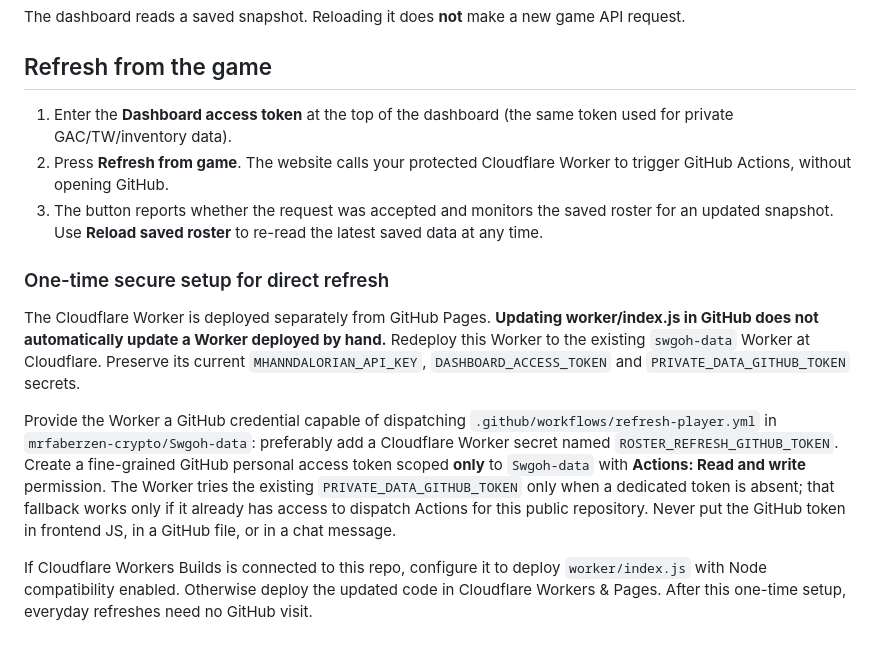
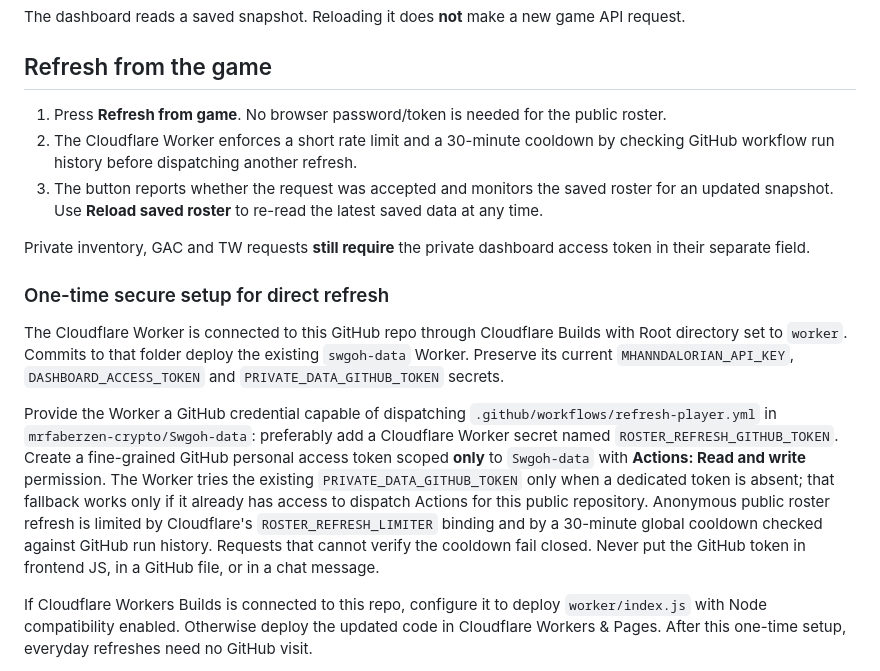
Before and after one commit to mrfaberzen-crypto/Swgoh-data, a Markdown page: README.md, the part around the change. Rendered like a GitHub page; blank space fills up the shorter version.

Commit message:
Make SWGOH roster refresh one tap with server-side cooldown and abuse controls

```diff
--- a/README.md
+++ b/README.md
@@ -15,15 +15,17 @@ The dashboard reads a saved snapshot. Reloading it does **not** make a new game
 
 ## Refresh from the game
 
-1. Enter the **Dashboard access token** at the top of the dashboard (the same token used for private GAC/TW/inventory data).
-2. Press **Refresh from game**. The website calls your protected Cloudflare Worker to trigger GitHub Actions, without opening GitHub.
+1. Press **Refresh from game**. No browser password/token is needed for the public roster.
+2. The Cloudflare Worker enforces a short rate limit and a 30-minute cooldown by checking GitHub workflow run history before dispatching another refresh.
 3. The button reports whether the request was accepted and monitors the saved roster for an updated snapshot. Use **Reload saved roster** to re-read the latest saved data at any time.
+
+Private inventory, GAC and TW requests **still require** the private dashboard access token in their separate field.
 
 ### One-time secure setup for direct refresh
 
-The Cloudflare Worker is deployed separately from GitHub Pages. **Updating worker/index.js in GitHub does not automatically update a Worker deployed by hand.** Redeploy this Worker to the existing `swgoh-data` Worker at Cloudflare. Preserve its current `MHANNDALORIAN_API_KEY`, `DASHBOARD_ACCESS_TOKEN` and `PRIVATE_DATA_GITHUB_TOKEN` secrets.
+The Cloudflare Worker is connected to this GitHub repo through Cloudflare Builds with Root directory set to `worker`. Commits to that folder deploy the existing `swgoh-data` Worker. Preserve its current `MHANNDALORIAN_API_KEY`, `DASHBOARD_ACCESS_TOKEN` and `PRIVATE_DATA_GITHUB_TOKEN` secrets.
 
-Provide the Worker a GitHub credential capable of dispatching `.github/workflows/refresh-player.yml` in `mrfaberzen-crypto/Swgoh-data`: preferably add a Cloudflare Worker secret named `ROSTER_REFRESH_GITHUB_TOKEN`. Create a fine-grained GitHub personal access token scoped **only** to `Swgoh-data` with **Actions: Read and write** permission. The Worker tries the existing `PRIVATE_DATA_GITHUB_TOKEN` only when a dedicated token is absent; that fallback works only if it already has access to dispatch Actions for this public repository. Never put the GitHub token in frontend JS, in a GitHub file, or in a chat message.
+Provide the Worker a GitHub credential capable of dispatching `.github/workflows/refresh-player.yml` in `mrfaberzen-crypto/Swgoh-data`: preferably add a Cloudflare Worker secret named `ROSTER_REFRESH_GITHUB_TOKEN`. Create a fine-grained GitHub personal access token scoped **only** to `Swgoh-data` with **Actions: Read and write** permission. The Worker tries the existing `PRIVATE_DATA_GITHUB_TOKEN` only when a dedicated token is absent; that fallback works only if it already has access to dispatch Actions for this public repository. Anonymous public roster refresh is limited by Cloudflare's `ROSTER_REFRESH_LIMITER` binding and by a 30-minute global cooldown checked against GitHub run history. Requests that cannot verify the cooldown fail closed. Never put the GitHub token in frontend JS, in a GitHub file, or in a chat message.
 
 If Cloudflare Workers Builds is connected to this repo, configure it to deploy `worker/index.js` with Node compatibility enabled. Otherwise deploy the updated code in Cloudflare Workers & Pages. After this one-time setup, everyday refreshes need no GitHub visit.
 
```
